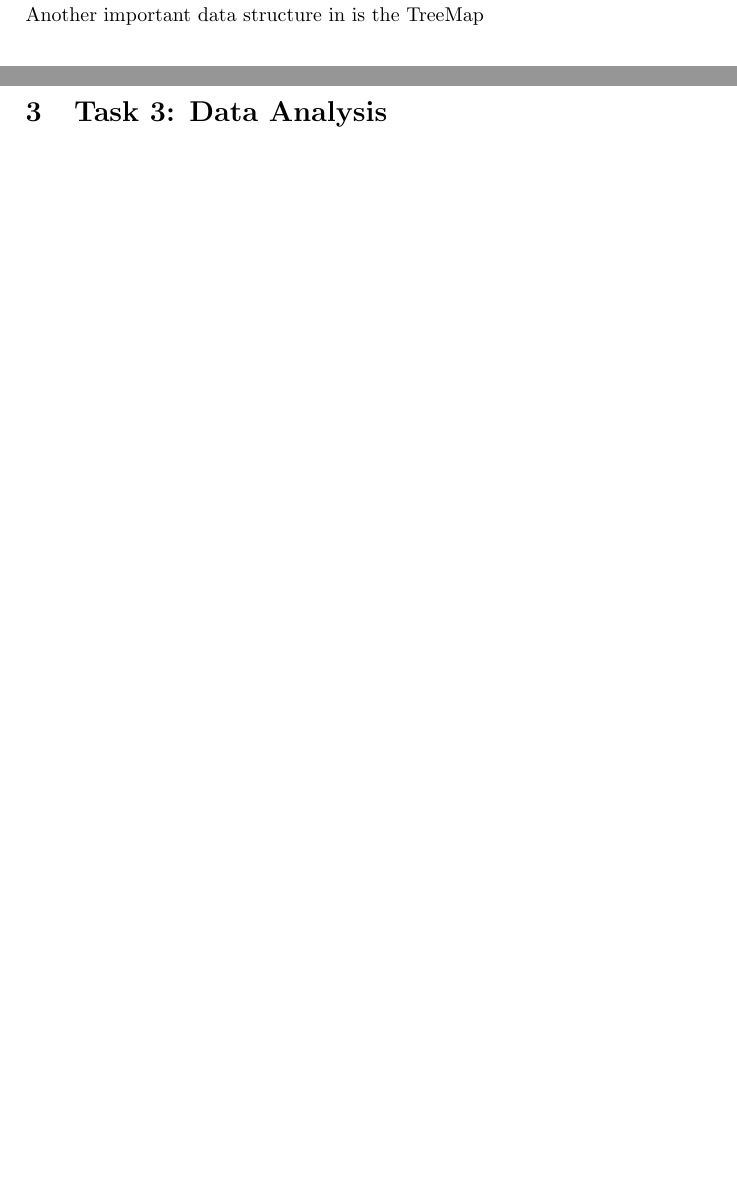
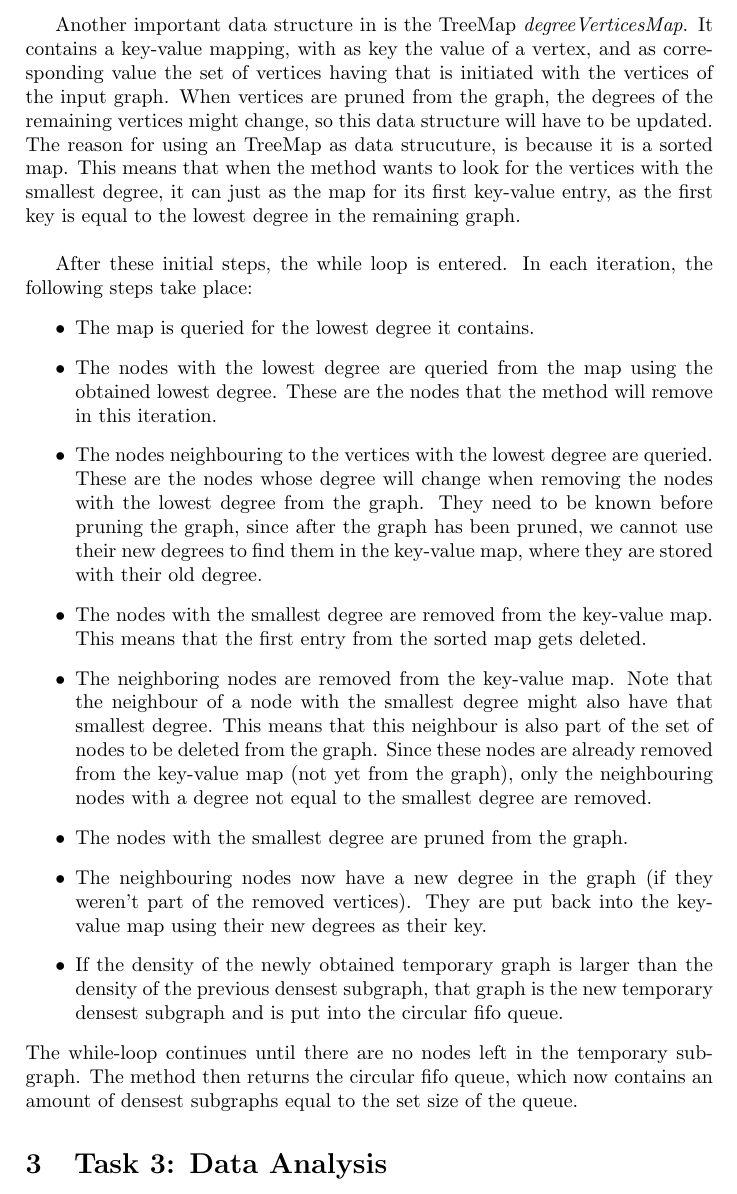
Before and after one commit to joschout/ATHENS-MiningOfTwitterData, a LaTeX paper (report/report.tex): two parts of pages 2 and 3 of 3 before the commit and part of page 3 of 3 after it, the two joined at a grey line, cut so that both start at the same text. Compiled offline with pdfLaTeX.

Commit message:
stukje verslag

```diff
--- a/report/report.tex
+++ b/report/report.tex
@@ -47,8 +47,21 @@ The class \emph{SubgraphManager} implements the Densest Subgraph algorithm as se
 For storing more than one densest subgraph, an object of the SubgraphManager class uses a CircularFifoQueue. This is a queue with a fixed max size which replaces its elements when its full. The queue is circular First-In, First-Out, so when it is full and a new element is added, the oldest element in the queue will be removed. The amount of densest subgraphs that a SubgraphManager will store in its queue can be specified at object construction. The implementation of this queue is taken from the Apache Commons Collections library.
 \subsubsection{A thorough overview of the implementation of \emph{getDensestSubgraphs}}
 The method uses two of its object variables as temporary variables. The first is \emph{tempGraph}. It is initialized with a shallow clone of the input graph. This is the graph of which the vertices with the lowest degree are pruned in each iteration of the main while loop. The second object variable (\emph{tempDensestSubgraph}) contains the graph with the highest density found up until that moment in time.\\
-Another important data structure in is the TreeMap
 
+Another important data structure in is the TreeMap \emph{degreeVerticesMap}. It contains a key-value mapping, with as key the value of a vertex,  and as corresponding value the set of vertices having that is initiated with the vertices of the input graph. When vertices are pruned from the graph, the degrees of the remaining vertices might change, so this data structure will have to be updated. The reason for using an TreeMap as data strucuture, is because it is a sorted map. This means that when the method wants to look for the vertices with the smallest degree, it can just as the map for its first key-value entry, as the first key is equal to the lowest degree in the remaining graph.\\
+
+After these initial steps, the while loop is entered. In each iteration, the following steps take place:
+\begin{itemize}
+\item The map is queried for the lowest degree it contains.
+\item The nodes with the lowest degree are queried from the map using the obtained lowest degree. These are the nodes that the method will remove in this iteration.
+\item The nodes neighbouring to the vertices with the lowest degree are queried. These are the nodes whose degree will change when removing the nodes with the lowest degree from the graph. They need to be known before pruning the graph, since after the graph has been pruned, we cannot use their new degrees to find them in the key-value map, where they are stored with their old degree.
+\item The nodes with the smallest degree are removed from the key-value map. This means that the first entry from the sorted map gets deleted.
+\item The neighboring nodes are removed from the key-value map. Note that the neighbour of a node with the smallest degree might also have that smallest degree. This means that this neighbour is also part of the set of nodes to be deleted from the graph. Since these nodes are already removed from the key-value map (not yet from the graph), only the neighbouring nodes with a degree not equal to the smallest degree are removed.
+\item The nodes with the smallest degree are pruned from the graph.
+\item The neighbouring nodes now have a new degree in the graph (if they weren't part of the removed vertices). They are put back into the key-value map using their new degrees as their key.
+\item If the density of the newly obtained temporary graph is larger than the density of the previous densest subgraph, that graph is the new temporary densest subgraph and is put into the circular fifo queue.
+\end{itemize}
+The while-loop continues until there are no nodes left in the temporary subgraph. The method then returns the circular fifo queue, which now contains an amount of densest subgraphs equal to the set size of the queue.
 
 
 \section{Task 3: Data Analysis}
```
Also changed, not shown: 1 other file.
